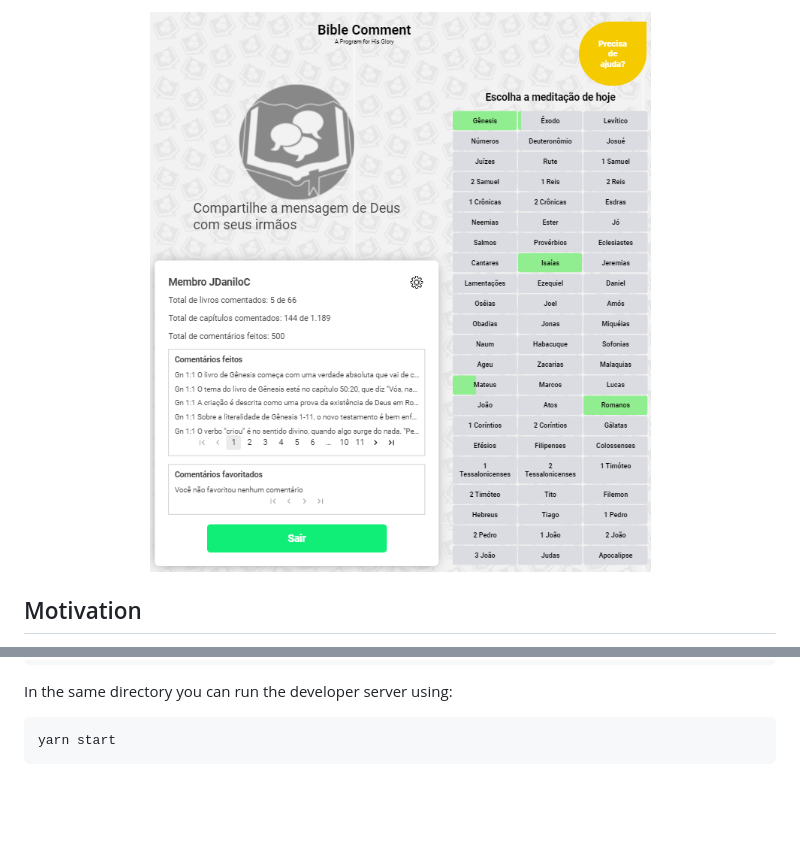
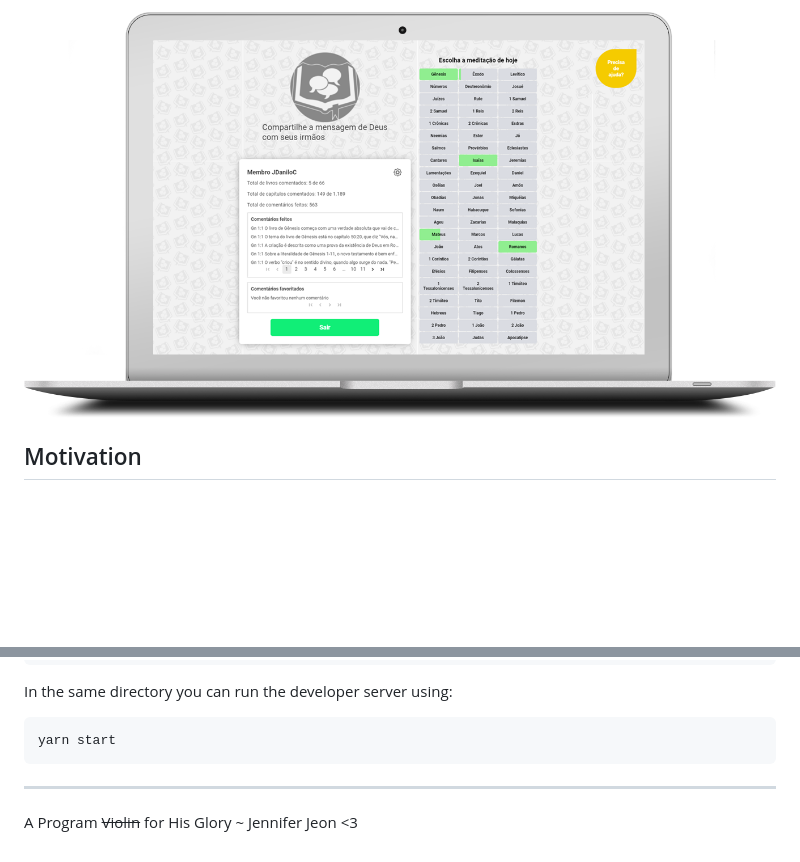
Before and after one commit to JDaniloC/Biblecomment, a Markdown page: README.md, 2 parts joined by grey strips. Drawn GitHub-style; pictures changed too: .github/index.png; blank space fills up the shorter version.

````diff
--- a/README.md
+++ b/README.md
@@ -72,3 +85,7 @@ In the same directory you can run the developer server using:
 ```bash
 yarn start
 ```
+
+----
+
+A Program ~~Violin~~ for His Glory ~ Jennifer Jeon <3
````
Also changed, not shown: other parts of README.md (+15 -2 lines), .github/title.png (added), 11 other files.
